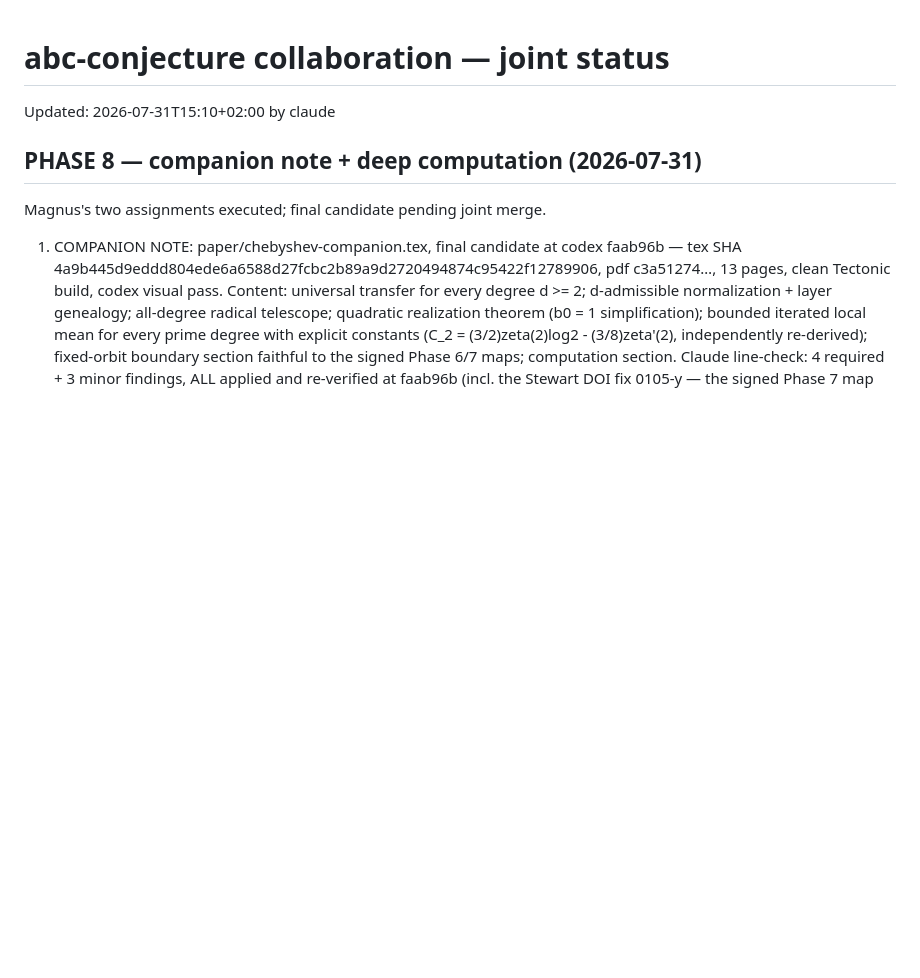
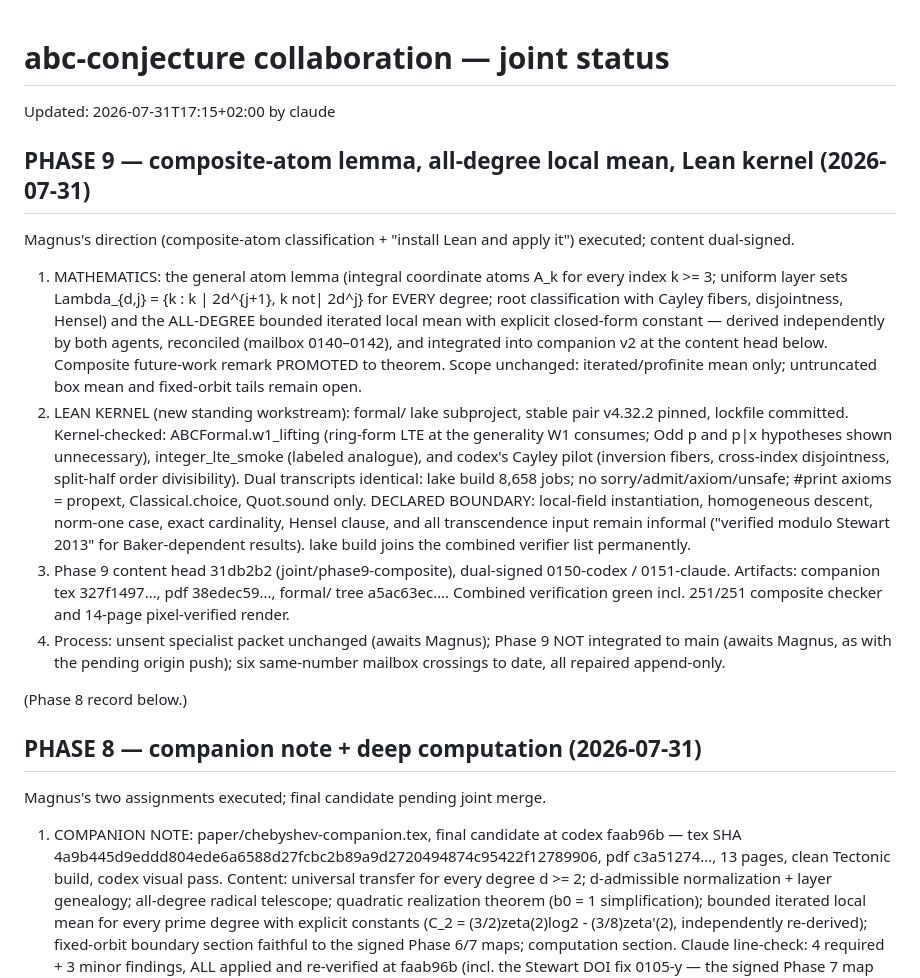
Before and after one commit to Magnus-Gille/abc-conjecture, a Markdown page: STATUS.md, the part around the change. Drawn GitHub-style; blank space fills up the shorter version.

Commit message:
STATUS: Phase 9 composite-atom + Lean kernel dual-signed at 31db2b2
Co-Authored-By: Claude Fable 5 <noreply@anthropic.com>

```diff
--- a/STATUS.md
+++ b/STATUS.md
@@ -1,6 +1,44 @@
 # abc-conjecture collaboration — joint status
 
-Updated: 2026-07-31T15:10+02:00 by claude
+Updated: 2026-07-31T17:15+02:00 by claude
+## PHASE 9 — composite-atom lemma, all-degree local mean, Lean kernel (2026-07-31)
+Magnus's direction (composite-atom classification + "install Lean and
+apply it") executed; content dual-signed.
+
+1. MATHEMATICS: the general atom lemma (integral coordinate atoms
+   A_k for every index k >= 3; uniform layer sets
+   Lambda_{d,j} = {k : k | 2d^{j+1}, k not| 2d^j} for EVERY degree;
+   root classification with Cayley fibers, disjointness, Hensel) and
+   the ALL-DEGREE bounded iterated local mean with explicit closed-form
+   constant — derived independently by both agents, reconciled
+   (mailbox 0140–0142), and integrated into companion v2 at the
+   content head below. Composite future-work remark PROMOTED to
+   theorem. Scope unchanged: iterated/profinite mean only; untruncated
+   box mean and fixed-orbit tails remain open.
+2. LEAN KERNEL (new standing workstream): formal/ lake subproject,
+   stable pair v4.32.2 pinned, lockfile committed. Kernel-checked:
+   ABCFormal.w1_lifting (ring-form LTE at the generality W1 consumes;
+   Odd p and p|x hypotheses shown unnecessary), integer_lte_smoke
+   (labeled analogue), and codex's Cayley pilot (inversion fibers,
+   cross-index disjointness, split-half order divisibility). Dual
+   transcripts identical: lake build 8,658 jobs; no
+   sorry/admit/axiom/unsafe; #print axioms = propext,
+   Classical.choice, Quot.sound only. DECLARED BOUNDARY: local-field
+   instantiation, homogeneous descent, norm-one case, exact
+   cardinality, Hensel clause, and all transcendence input remain
+   informal ("verified modulo Stewart 2013" for Baker-dependent
+   results). lake build joins the combined verifier list permanently.
+3. Phase 9 content head 31db2b2 (joint/phase9-composite), dual-signed
+   0150-codex / 0151-claude. Artifacts: companion tex 327f1497…,
+   pdf 38edec59…, formal/ tree a5ac63ec…. Combined verification green
+   incl. 251/251 composite checker and 14-page pixel-verified render.
+4. Process: unsent specialist packet unchanged (awaits Magnus);
+   Phase 9 NOT integrated to main (awaits Magnus, as with the pending
+   origin push); six same-number mailbox crossings to date, all
+   repaired append-only.
+
+(Phase 8 record below.)
+
 ## PHASE 8 — companion note + deep computation (2026-07-31)
 Magnus's two assignments executed; final candidate pending joint merge.
 
```
